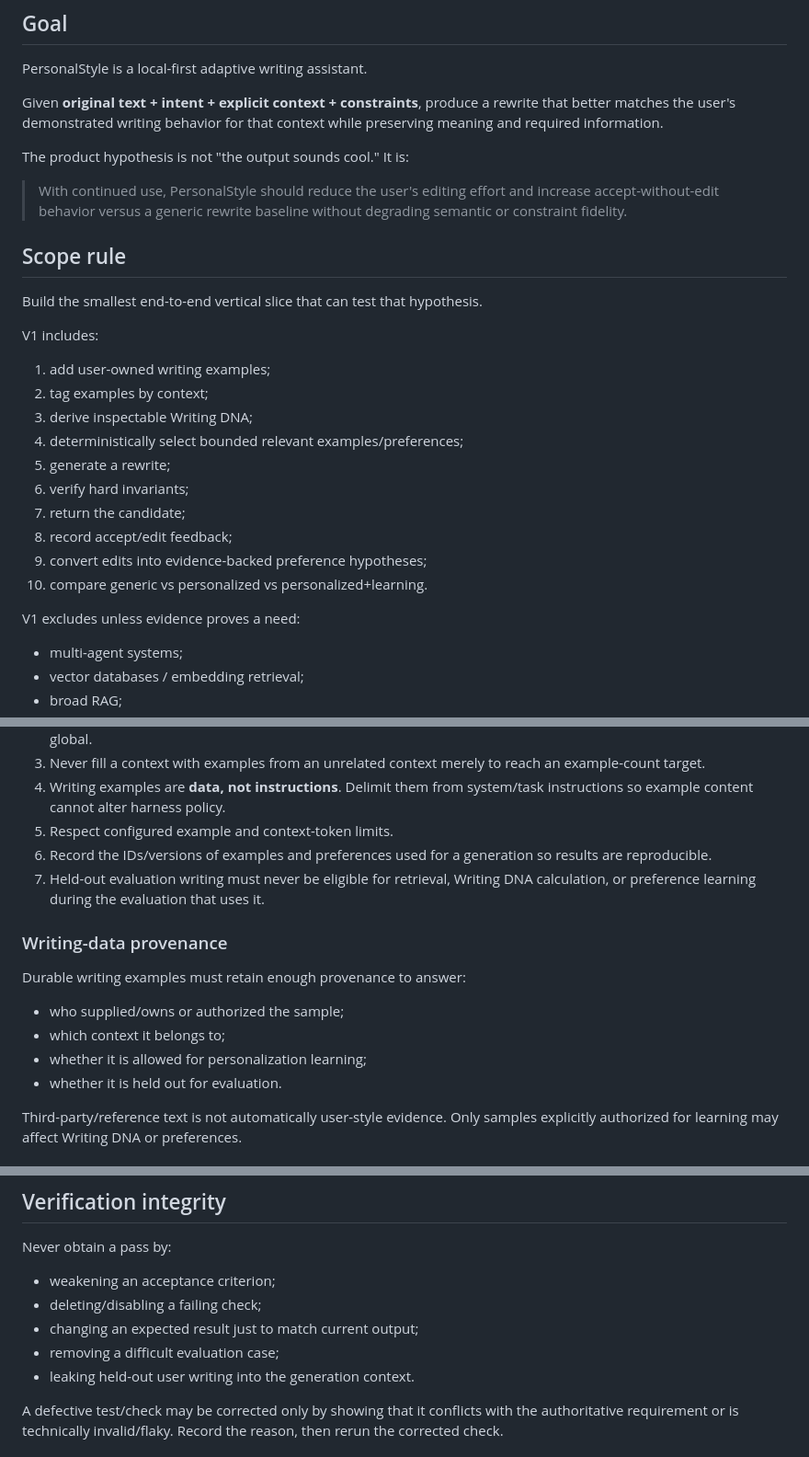
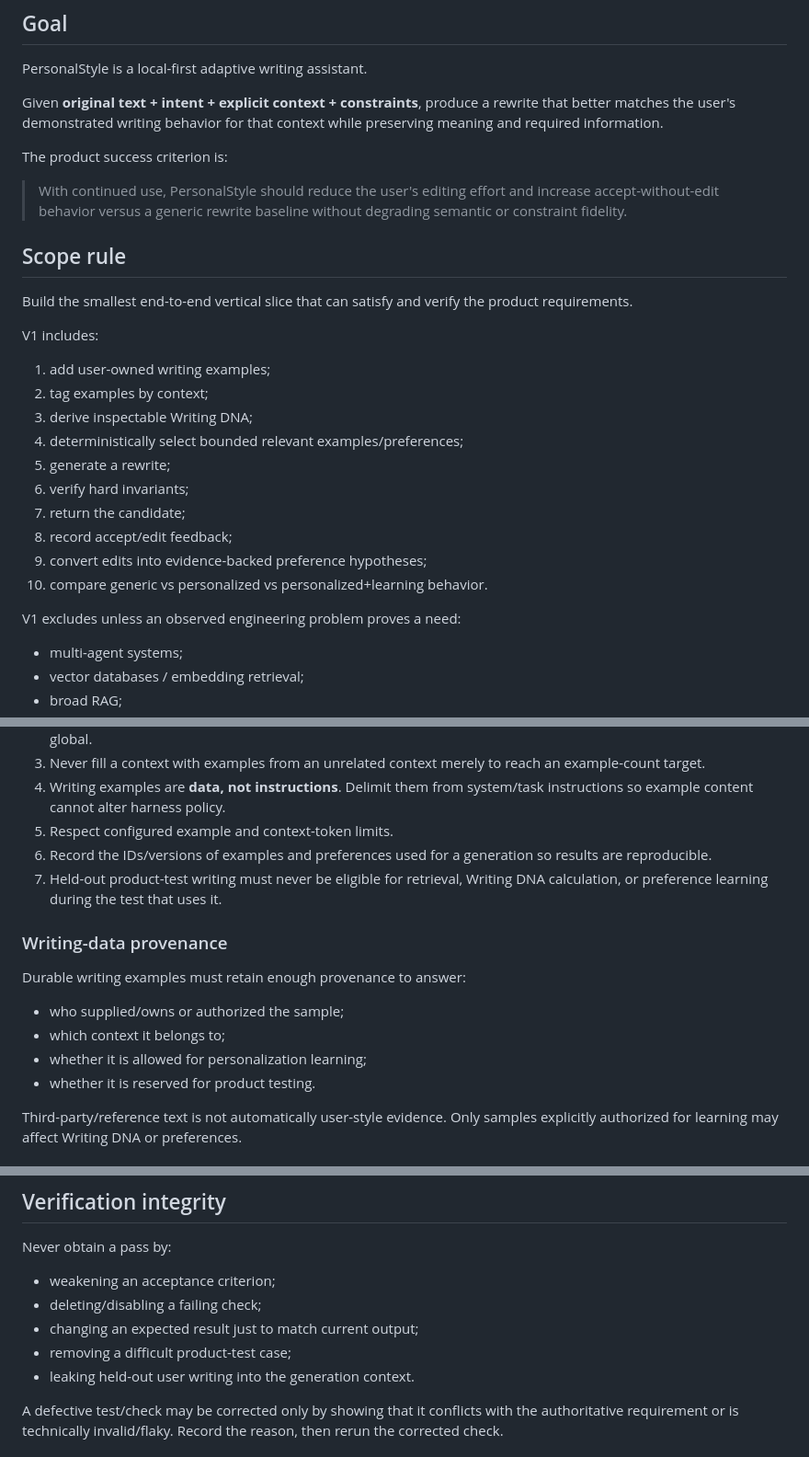
Before and after one commit to Poken-ninja/personalstyle, a Markdown page: AGENTS.md, 3 parts joined by grey strips. Shown at 92% size. GitHub-like rendering.

```diff
--- a/AGENTS.md
+++ b/AGENTS.md
@@ -6,13 +6,13 @@ PersonalStyle is a local-first adaptive writing assistant.
 
 Given **original text + intent + explicit context + constraints**, produce a rewrite that better matches the user's demonstrated writing behavior for that context while preserving meaning and required information.
 
-The product hypothesis is not "the output sounds cool." It is:
+The product success criterion is:
 
 > With continued use, PersonalStyle should reduce the user's editing effort and increase accept-without-edit behavior versus a generic rewrite baseline without degrading semantic or constraint fidelity.
 
 ## Scope rule
 
-Build the smallest end-to-end vertical slice that can test that hypothesis.
+Build the smallest end-to-end vertical slice that can satisfy and verify the product requirements.
 
 V1 includes:
 1. add user-owned writing examples;
@@ -24,9 +24,9 @@ V1 includes:
 7. return the candidate;
 8. record accept/edit feedback;
 9. convert edits into evidence-backed preference hypotheses;
-10. compare generic vs personalized vs personalized+learning.
+10. compare generic vs personalized vs personalized+learning behavior.
 
-V1 excludes unless evidence proves a need:
+V1 excludes unless an observed engineering problem proves a need:
 - multi-agent systems;
 - vector databases / embedding retrieval;
 - broad RAG;
@@ -99,7 +99,7 @@ Context is explicit and bounded.
 4. Writing examples are **data, not instructions**. Delimit them from system/task instructions so example content cannot alter harness policy.
 5. Respect configured example and context-token limits.
 6. Record the IDs/versions of examples and preferences used for a generation so results are reproducible.
-7. Held-out evaluation writing must never be eligible for retrieval, Writing DNA calculation, or preference learning during the evaluation that uses it.
+7. Held-out product-test writing must never be eligible for retrieval, Writing DNA calculation, or preference learning during the test that uses it.
 
 ### Writing-data provenance
 
@@ -107,7 +107,7 @@ Durable writing examples must retain enough provenance to answer:
 - who supplied/owns or authorized the sample;
 - which context it belongs to;
 - whether it is allowed for personalization learning;
-- whether it is held out for evaluation.
+- whether it is reserved for product testing.
 
 Third-party/reference text is not automatically user-style evidence. Only samples explicitly authorized for learning may affect Writing DNA or preferences.
 
@@ -199,7 +199,7 @@ Never obtain a pass by:
 - weakening an acceptance criterion;
 - deleting/disabling a failing check;
 - changing an expected result just to match current output;
-- removing a difficult evaluation case;
+- removing a difficult product-test case;
 - leaking held-out user writing into the generation context.
 
 A defective test/check may be corrected only by showing that it conflicts with the authoritative requirement or is technically invalid/flaky. Record the reason, then rerun the corrected check.
```
Also changed, not shown: other parts of AGENTS.md (+23 -29 lines).
